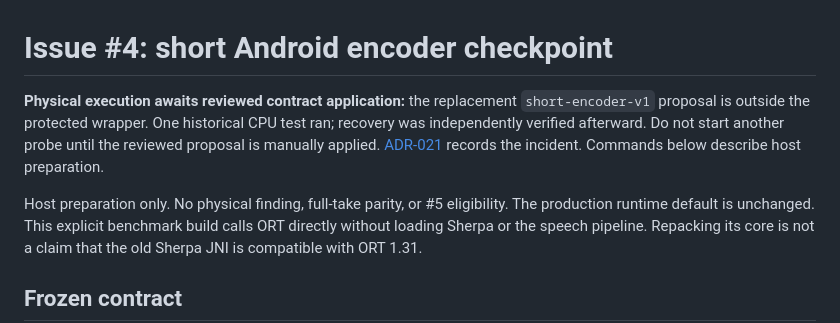
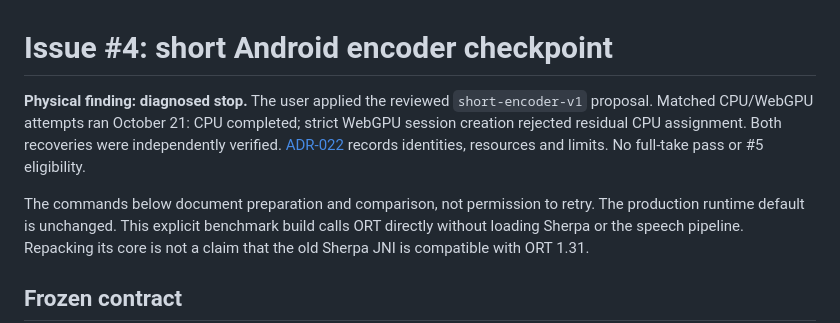
Before and after one commit to dothackerman/pixel-local-dictation, a Markdown page: research/issue4-short-encoder-probe.md, the part around the change. GitHub-like rendering.

```diff
--- a/research/issue4-short-encoder-probe.md
+++ b/research/issue4-short-encoder-probe.md
@@ -1,12 +1,12 @@
 # Issue #4: short Android encoder checkpoint
 
-**Physical execution awaits reviewed contract application:** the replacement
-`short-encoder-v1` proposal is outside the protected wrapper. One historical CPU
-test ran; recovery was independently verified afterward. Do not start another probe
-until the reviewed proposal is manually applied. [ADR-021](../adrs/021-encoder-probe-recovery-blocker.md) records
-the incident. Commands below describe host preparation.
+**Physical finding: diagnosed stop.** The user applied the reviewed
+`short-encoder-v1` proposal. Matched CPU/WebGPU attempts ran October 21:
+CPU completed; strict WebGPU session creation rejected residual CPU assignment.
+Both recoveries were independently verified. [ADR-022](../adrs/022-webgpu-encoder-placement-stop.md)
+records identities, resources and limits. No full-take pass or #5 eligibility.
 
-Host preparation only. No physical finding, full-take parity, or #5 eligibility.
+The commands below document preparation and comparison, not permission to retry.
 The production runtime default is unchanged. This explicit benchmark build calls
 ORT directly without loading Sherpa or the speech pipeline. Repacking its core
 is not a claim that the old Sherpa JNI is compatible with ORT 1.31.
```
Also changed, not shown: README.md (+6 -5 lines), adrs/022-webgpu-encoder-placement-stop.md (added, +94 -0 lines).
